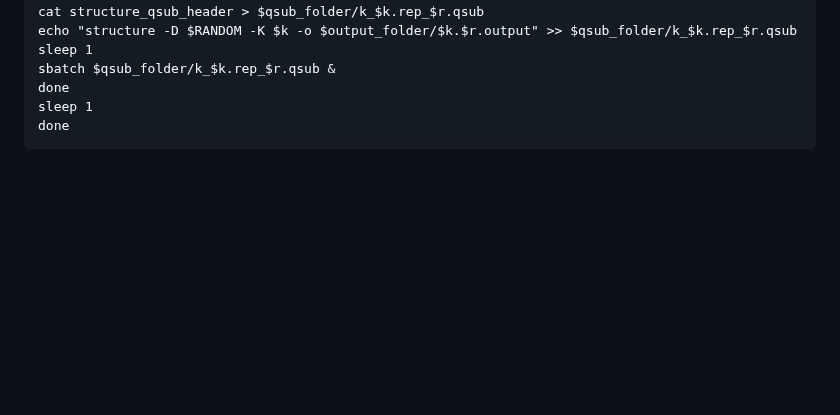
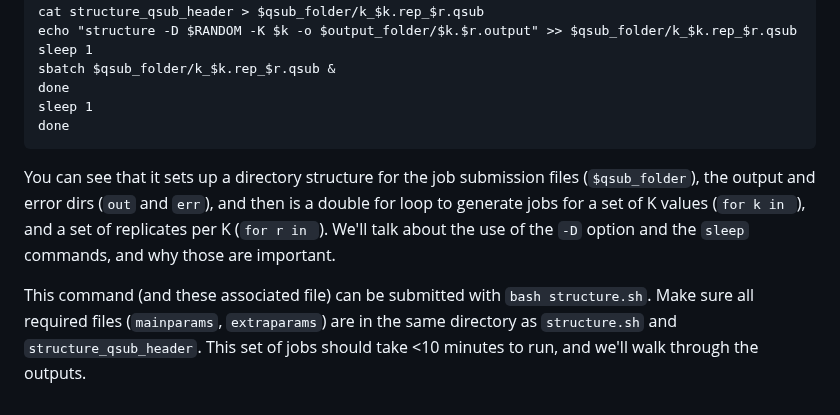
Before and after one commit to jrdupuis/UFSCar_IntTax, a Markdown page: structure/readme.md, the part around the change. Drawn GitHub-style; blank space fills up the shorter version.

````diff
--- a/structure/readme.md
+++ b/structure/readme.md
@@ -45,3 +45,6 @@ done
 sleep 1
 done
 ```
+You can see that it sets up a directory structure for the job submission files (`$qsub_folder`), the output and error dirs (`out` and `err`), and then is a double for loop to generate jobs for a set of K values (`for k in `), and a set of replicates per K (`for r in `). We'll talk about the use of the `-D` option and the `sleep` commands, and why those are important.
+
+This command (and these associated file) can be submitted with `bash structure.sh`. Make sure all required files (`mainparams`, `extraparams`) are in the same directory as `structure.sh` and `structure_qsub_header`. This set of jobs should take <10 minutes to run, and we'll walk through the outputs.
````
